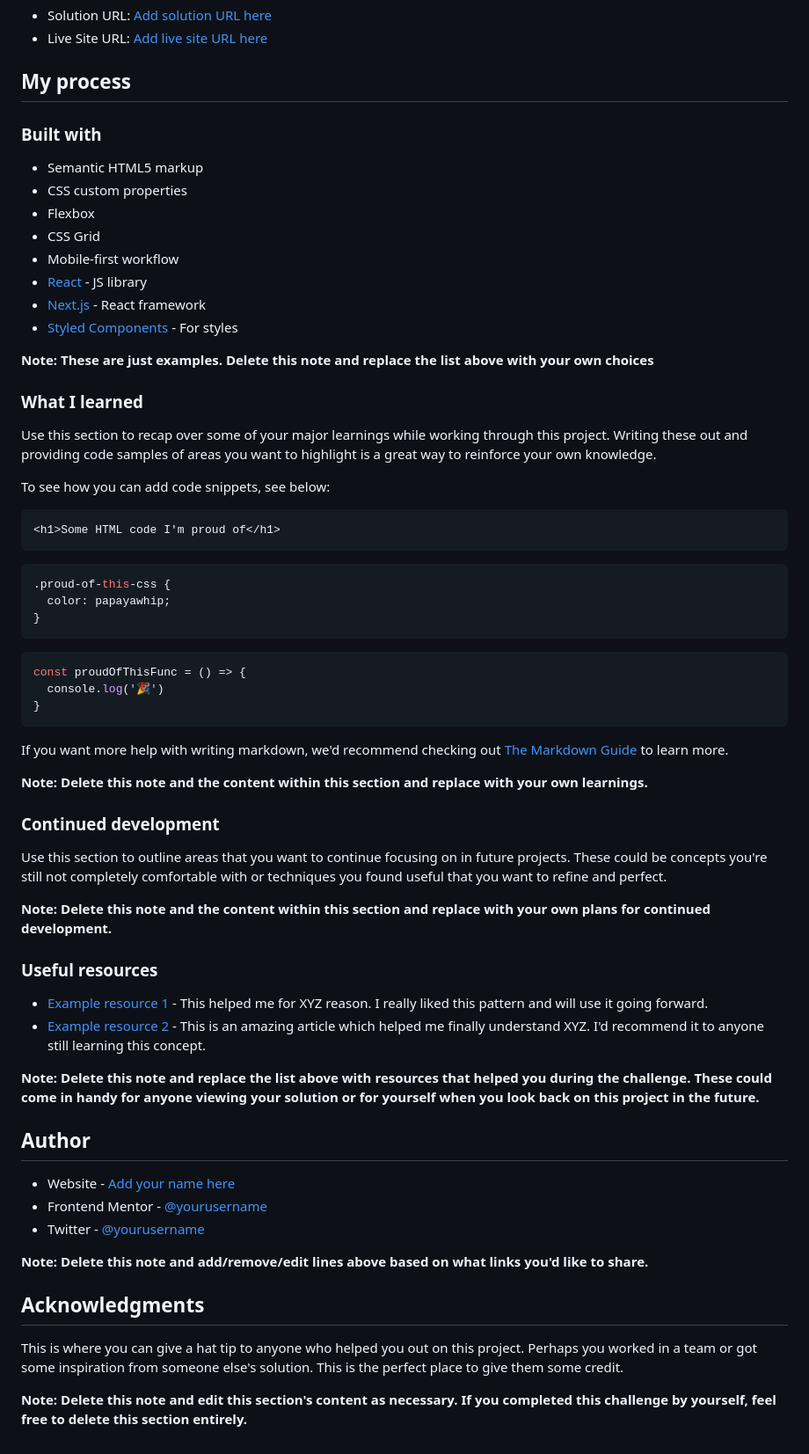
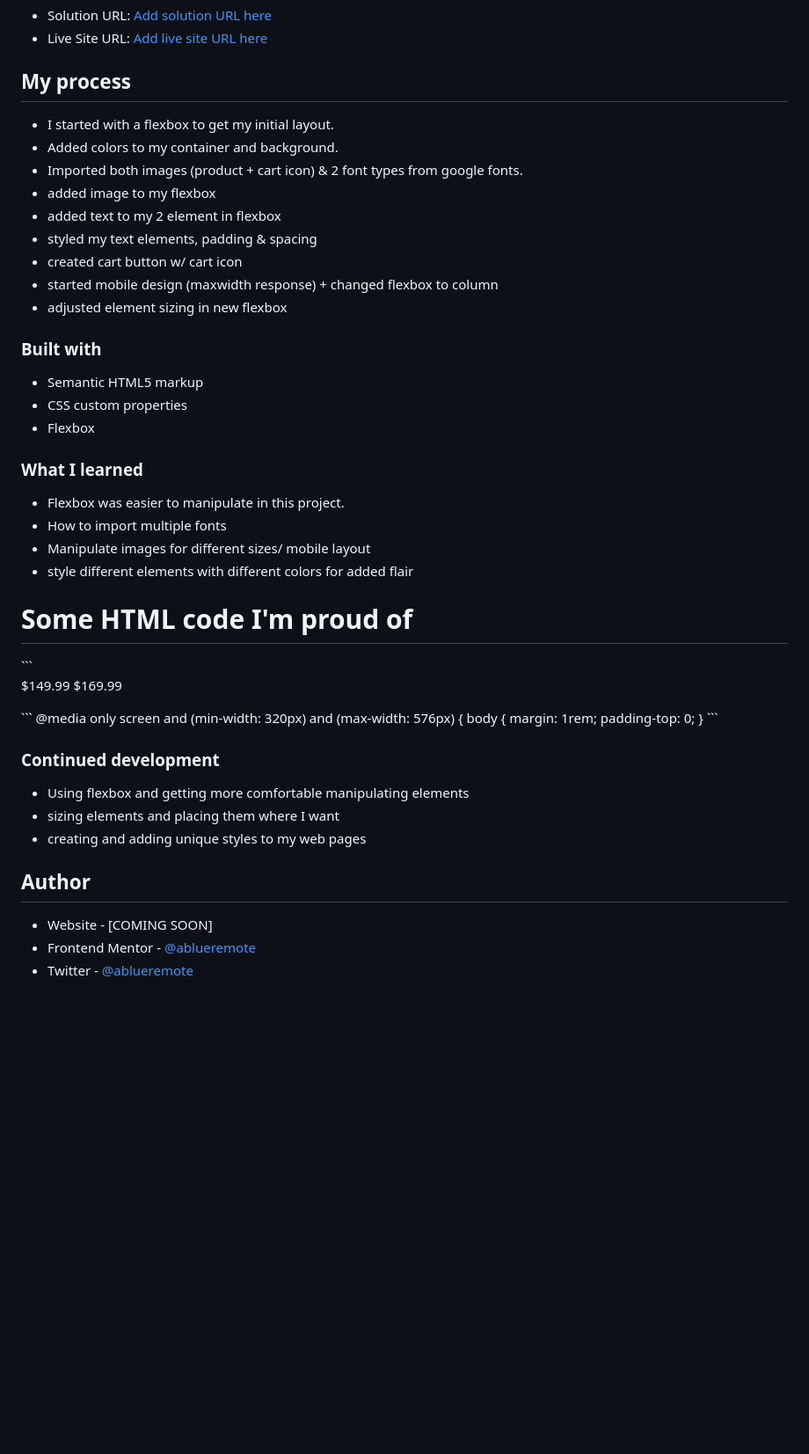
Before and after one commit to Ablueremote/product-preview-card-component-main, a Markdown page: README-template.md, the part around the change printed below. Shown: that part at 88% size. Drawn GitHub-style; blank space fills up the shorter version.

Commit message:
Product preview-card-1

````diff
--- a/README-template.md
+++ b/README-template.md
@@ -45,67 +31,48 @@ Then crop/optimize/edit your image however you like, add it to your project, and
 - Live Site URL: [Add live site URL here](https://your-live-site-url.com)
 
 ## My process
+ - I started with a flexbox to get my initial layout.
+ - Added colors to my container and background.
+ - Imported both images (product + cart icon) & 2 font types from google fonts.
+ - added image to my flexbox
+ - added text to my 2 element in flexbox
+ - styled my text elements, padding & spacing
+ - created cart button w/ cart icon
+ -  started mobile design (maxwidth response) + changed flexbox to column
+ - adjusted element sizing in new flexbox
 
 ### Built with
 
 - Semantic HTML5 markup
 - CSS custom properties
 - Flexbox
-- CSS Grid
-- Mobile-first workflow
-- [React](https://reactjs.org/) - JS library
-- [Next.js](https://nextjs.org/) - React framework
-- [Styled Components](https://styled-components.com/) - For styles
-
-**Note: These are just examples. Delete this note and replace the list above with your own choices**
 
 ### What I learned
 
-Use this section to recap over some of your major learnings while working through this project. Writing these out and providing code samples of areas you want to highlight is a great way to reinforce your own knowledge.
+- Flexbox was easier to manipulate in this project.
+- How to import multiple fonts
+- Manipulate images for different sizes/ mobile layout
+- style different elements with different colors for added flair
 
-To see how you can add code snippets, see below:
-
-```html
 <h1>Some HTML code I'm proud of</h1>
 ```
-```css
-.proud-of-this-css {
-  color: papayawhip;
-}
+<p class="price-1">$149.99 <span class="price-2">$169.99 </span> </p>
 ```
-```js
-const proudOfThisFunc = () => {
-  console.log('🎉')
-}
+@media only screen and (min-width: 320px) and (max-width: 576px) {
+    body {
+        margin: 1rem;
+        padding-top: 0;
+    }
 ```
-
-If you want more help with writing markdown, we'd recommend checking out [The Markdown Guide](https://www.markdownguide.org/) to learn more.
-
-**Note: Delete this note and the content within this section and replace with your own learnings.**
 
 ### Continued development
 
-Use this section to outline areas that you want to continue focusing on in future projects. These could be concepts you're still not completely comfortable with or techniques you found useful that you want to refine and perfect.
-
-**Note: Delete this note and the content within this section and replace with your own plans for continued development.**
-
-### Useful resources
-
-- [Example resource 1](https://www.example.com) - This helped me for XYZ reason. I really liked this pattern and will use it going forward.
-- [Example resource 2](https://www.example.com) - This is an amazing article which helped me finally understand XYZ. I'd recommend it to anyone still learning this concept.
-
-**Note: Delete this note and replace the list above with resources that helped you during the challenge. These could come in handy for anyone viewing your solution or for yourself when you look back on this project in the future.**
+- Using flexbox and getting more comfortable manipulating elements
+- sizing elements and placing them where I want
+- creating and adding unique styles to my web pages
 
 ## Author
 
-- Website - [Add your name here](https://www.your-site.com)
-- Frontend Mentor - [@yourusername](https://www.frontendmentor.io/profile/yourusername)
-- Twitter - [@yourusername](https://www.twitter.com/yourusername)
-
-**Note: Delete this note and add/remove/edit lines above based on what links you'd like to share.**
-
-## Acknowledgments
-
-This is where you can give a hat tip to anyone who helped you out on this project. Perhaps you worked in a team or got some inspiration from someone else's solution. This is the perfect place to give them some credit.
-
-**Note: Delete this note and edit this section's content as necessary. If you completed this challenge by yourself, feel free to delete this section entirely.**
+- Website - [COMING SOON]
+- Frontend Mentor - [@ablueremote](https://www.frontendmentor.io/profile/Ablueremote)
+- Twitter - [@ablueremote](https://www.twitter.com/ablueremote)
````
Also changed, not shown: other parts of README-template.md (+2 -16 lines), preview-card-375mobile.png (added), preview-card-desktop.jpeg (added), 2 other files.
